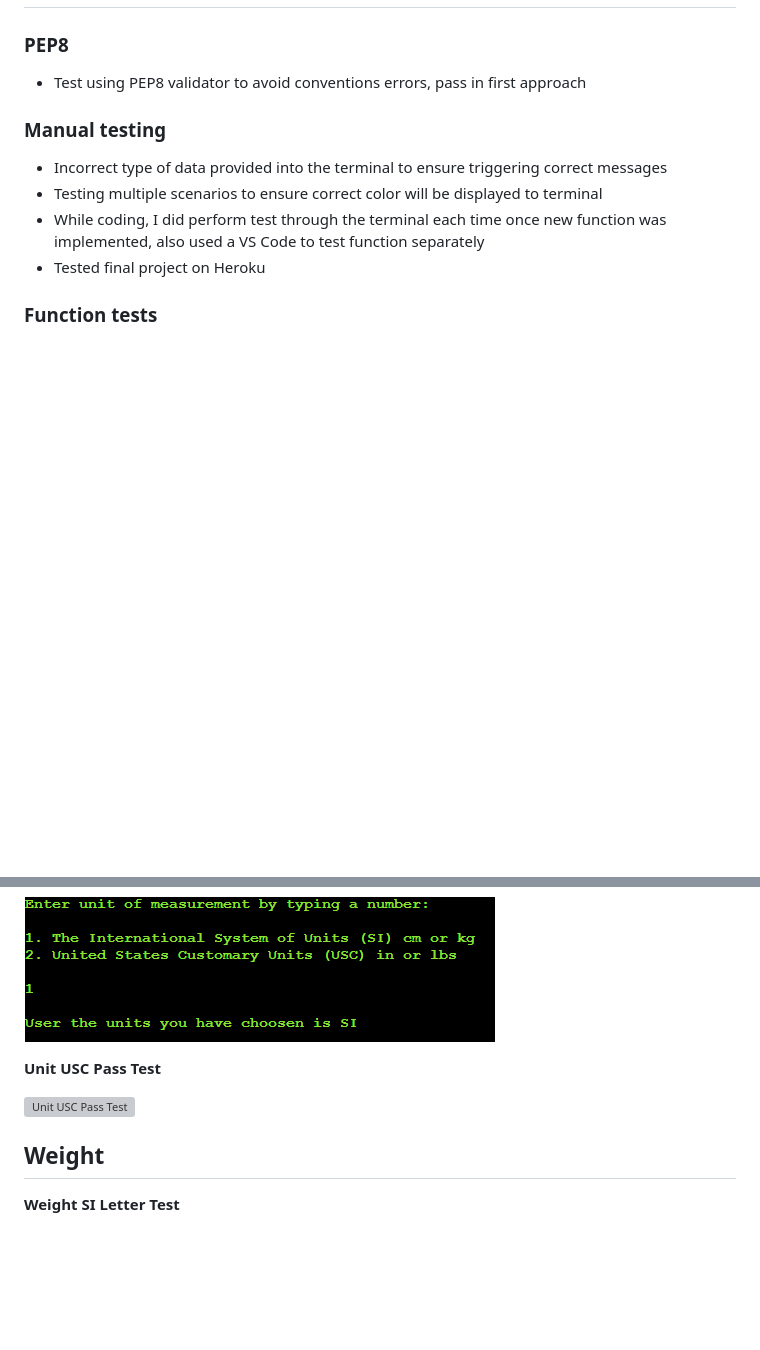
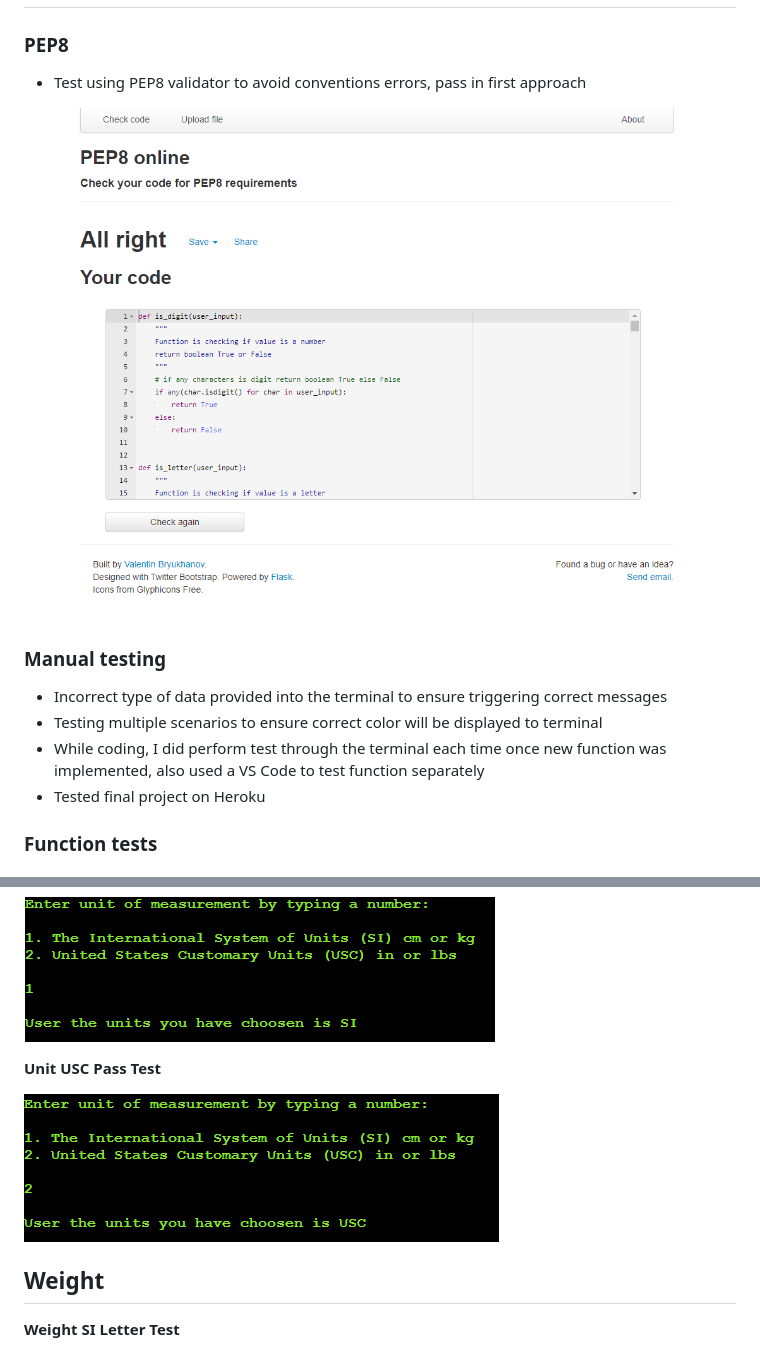
Before and after one commit to kamil-kw/bmi-calculator, a Markdown page: README.md, 2 parts joined by grey strips. Drawn GitHub-style; pictures changed too: images_readme/pep8_result.PNG (added), images_readme/unit_usc_pass.PNG; blank space fills up the shorter version; grey boxes are pictures that could not be loaded.

Commit message:
Adding last test photos to readme file

```diff
--- a/README.md
+++ b/README.md
@@ -199,6 +199,8 @@ As a presentation level and to provide a clear understanding for user as well as
 
 * Test using PEP8 validator to avoid conventions errors, pass in first approach
 
+![PEP8](images_readme/pep8_result.PNG)
+
 ### **Manual testing**
 
 * Incorrect type of data provided into the terminal to ensure triggering correct messages
@@ -240,7 +242,7 @@ As a presentation level and to provide a clear understanding for user as well as
 
 **Unit USC Pass Test**
 
-![Unit USC Pass Test]()
+![Unit USC Pass Test](images_readme/unit_usc_pass.PNG)
 
 ## **Weight**
 
```
Also changed, not shown: other parts of README.md (+21 -0 lines).
